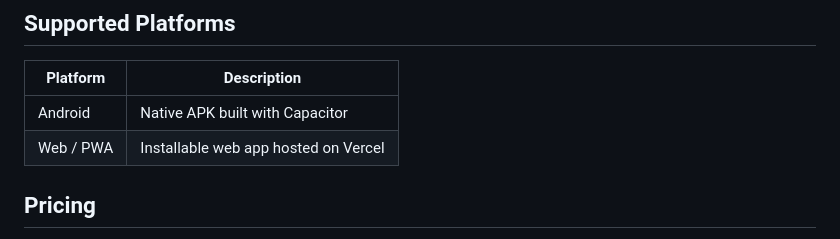
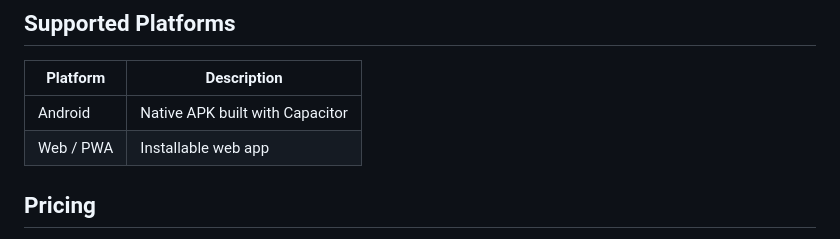
Before and after one commit to AungThuMyint/SuMal, a Markdown page: README.md, the part around the change. Drawn GitHub-style.

Commit message:
Simplify Web/PWA platform description in README

```diff
--- a/README.md
+++ b/README.md
@@ -46,7 +46,7 @@ A public, fast money manager for tracking **income, expenses and savings**. Buil
 | Platform | Description |
 | -------- | ----------- |
 | Android  | Native APK built with Capacitor |
-| Web / PWA| Installable web app hosted on Vercel |
+| Web / PWA| Installable web app |
 
 ## Pricing
 
```
